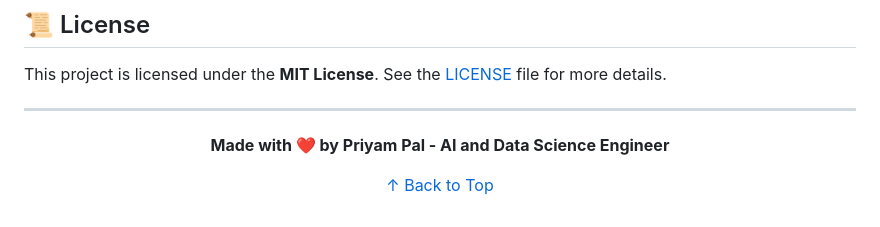
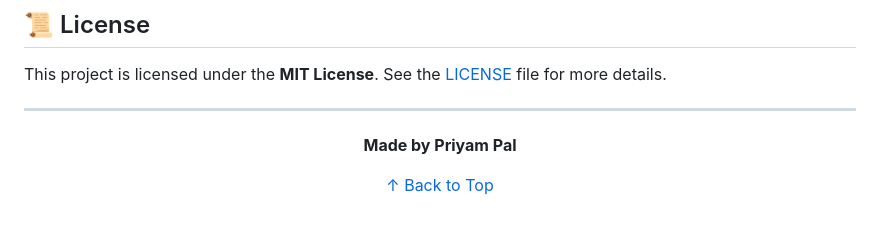
Before and after one commit to priyam-hub/MediCare-Bot, a Markdown page: README.md, the part around the change. Rendered like a GitHub page.

```diff
--- a/README.md
+++ b/README.md
@@ -293,7 +293,7 @@ This project is licensed under the **MIT License**. See the [LICENSE](LICENSE) f
 
 <div align="center">
 
-**Made with ❤️ by Priyam Pal - AI and Data Science Engineer**
+**Made by Priyam Pal**
 
 [↑ Back to Top](#-affective-ai--understanding-emotions-through-text)
 
```
